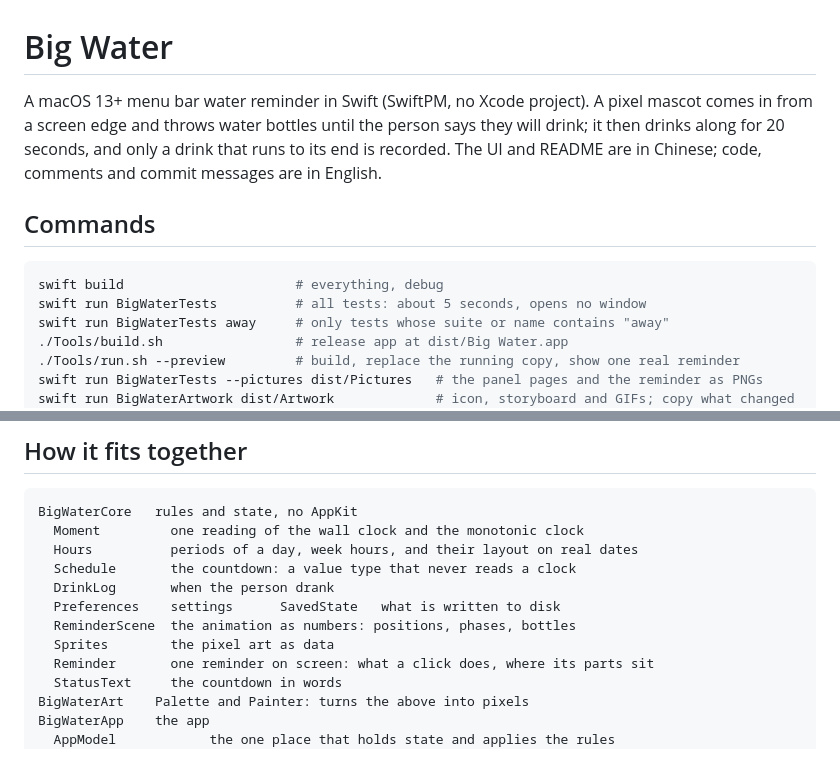
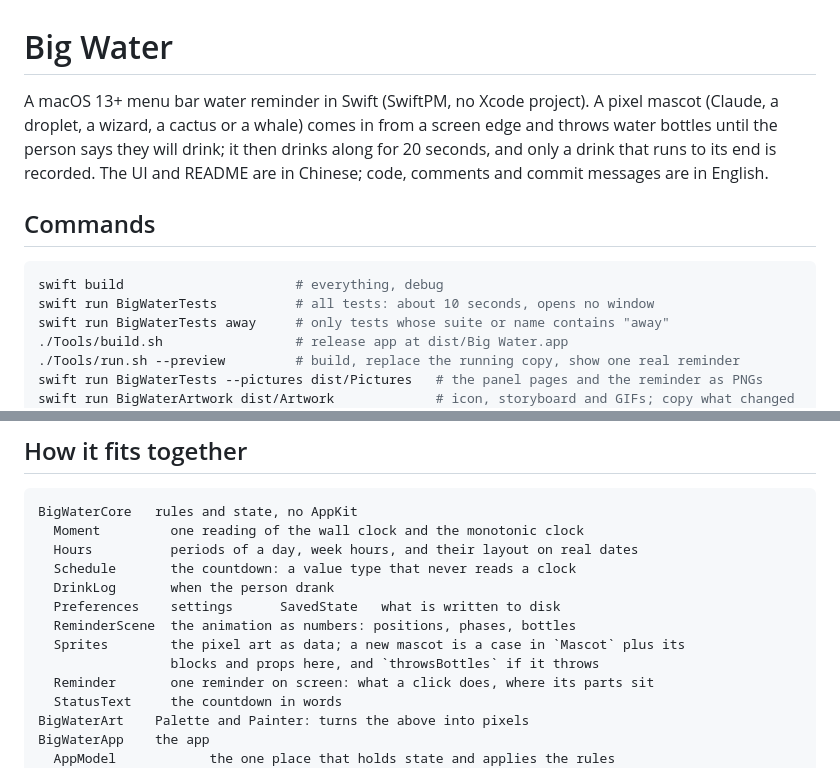
Before and after one commit to SORMaker/BigWater, a Markdown page: CLAUDE.md, 2 parts joined by grey strips. GitHub-like rendering.

````diff
--- a/CLAUDE.md
+++ b/CLAUDE.md
@@ -1,7 +1,7 @@
 # Big Water
 
 A macOS 13+ menu bar water reminder in Swift (SwiftPM, no Xcode project). A
-pixel mascot comes in from a screen edge and throws water bottles until the
+pixel mascot (Claude, a droplet, a wizard, a cactus or a whale) comes in from a screen edge and throws water bottles until the
 person says they will drink; it then drinks along for 20 seconds, and only a
 drink that runs to its end is recorded. The UI and README are in Chinese;
 code, comments and commit messages are in English.
@@ -10,7 +10,7 @@ code, comments and commit messages are in English.
 
 ```sh
 swift build                      # everything, debug
-swift run BigWaterTests          # all tests: about 5 seconds, opens no window
+swift run BigWaterTests          # all tests: about 10 seconds, opens no window
 swift run BigWaterTests away     # only tests whose suite or name contains "away"
 ./Tools/build.sh                 # release app at dist/Big Water.app
 ./Tools/run.sh --preview         # build, replace the running copy, show one real reminder
@@ -32,7 +32,8 @@ BigWaterCore   rules and state, no AppKit
   DrinkLog       when the person drank
   Preferences    settings      SavedState   what is written to disk
   ReminderScene  the animation as numbers: positions, phases, bottles
-  Sprites        the pixel art as data
+  Sprites        the pixel art as data; a new mascot is a case in `Mascot` plus its
+                 blocks and props here, and `throwsBottles` if it throws
   Reminder       one reminder on screen: what a click does, where its parts sit
   StatusText     the countdown in words
 BigWaterArt    Palette and Painter: turns the above into pixels
````
Also changed, not shown: README.md (+18 -2 lines), VERIFICATION.md (+9 -0 lines), docs/mascots.png (added), 11 other files.
